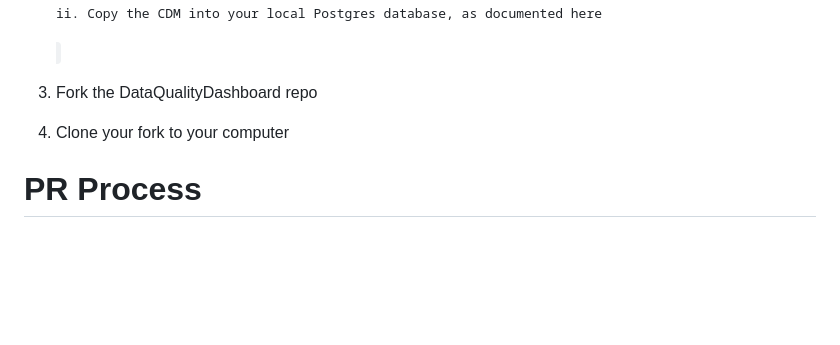
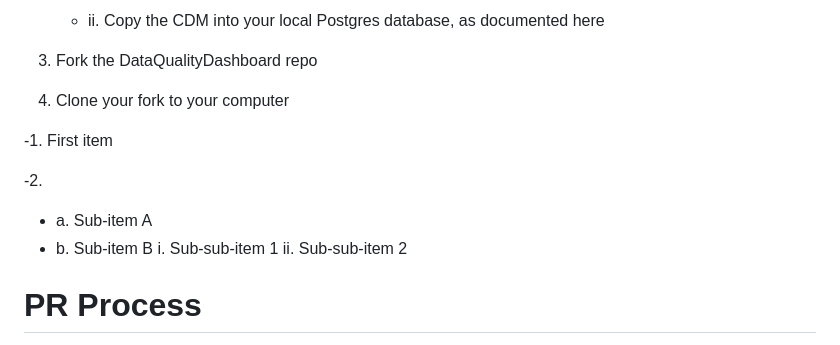
Before and after one commit to Miimansa/Miimansa-DQD, a Markdown page: extras/DevelopersREADME.md, the part around the change printed below. GitHub-like rendering; blank space fills up the shorter version.

Commit message:
Developers Read Me file added

```diff
--- a/extras/DevelopersREADME.md
+++ b/extras/DevelopersREADME.md
@@ -19,10 +19,22 @@ Dev Setup
 
-     ii. Copy the CDM into your local Postgres database, as documented here
+     - ii. Copy the CDM into your local Postgres database, as documented here
 </code>
 
 3. Fork the DataQualityDashboard repo
 
  4. Clone your fork to your computer
+
+
+-1. First item
+
+-2.
+   - a. Sub-item A
+   - b. Sub-item B
+        i. Sub-sub-item 1
+        ii. Sub-sub-item 2
+
+
+
 
 PR Process
 ====================
```
Also changed, not shown: other parts of extras/DevelopersREADME.md (+5 -5 lines).
